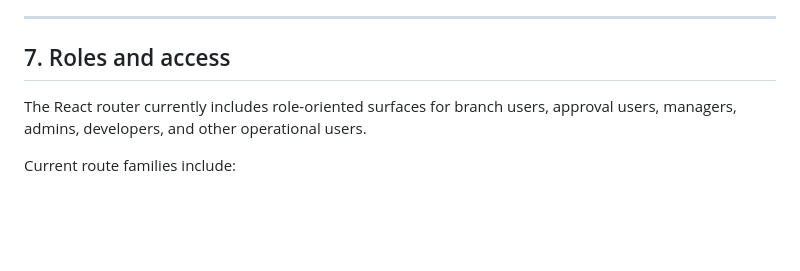
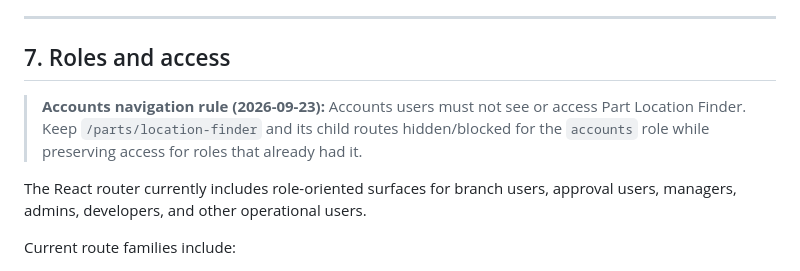
Before and after one commit to antnish1/Parts, a Markdown page: AGENTS.md, the part around the change. GitHub-like rendering; blank space fills up the shorter version.

Commit message:
Document Accounts Part Location Finder restriction

```diff
--- a/AGENTS.md
+++ b/AGENTS.md
@@ -251,6 +251,8 @@ The user explicitly requires Back buttons to return to the **actual previous pag
 ---
 
 ## 7. Roles and access
+
+> **Accounts navigation rule (2026-09-23):** Accounts users must not see or access Part Location Finder. Keep `/parts/location-finder` and its child routes hidden/blocked for the `accounts` role while preserving access for roles that already had it.
 
 The React router currently includes role-oriented surfaces for branch users, approval users, managers, admins, developers, and other operational users.
 
```
